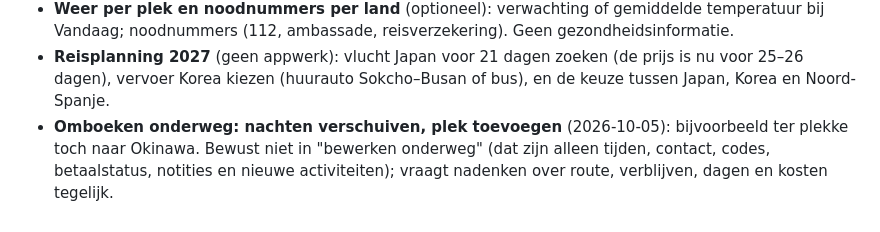
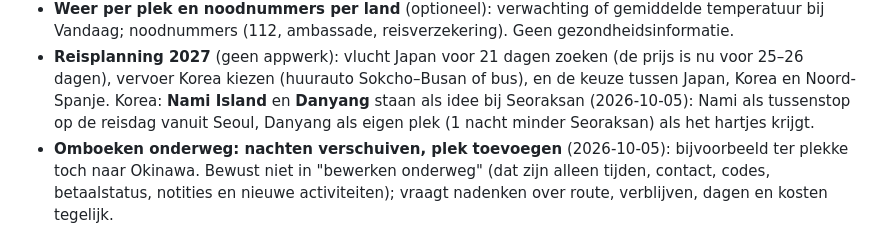
Before and after one commit to DaadTravel/reis-app, a Markdown page: CLAUDE.md, the part around the change. Rendered like a GitHub page.

Commit message:
Backlog: Nami Island en Danyang als idee bij Seoraksan
Co-Authored-By: Claude Opus 5.5 <noreply@anthropic.com>

```diff
--- a/CLAUDE.md
+++ b/CLAUDE.md
@@ -98,6 +98,9 @@ ontwerpkeuzes zodat het later niet onnodig moeilijk wordt.
 - **Reisplanning 2027** (geen appwerk): vlucht Japan voor 21 dagen zoeken
   (de prijs is nu voor 25–26 dagen), vervoer Korea kiezen (huurauto
   Sokcho–Busan of bus), en de keuze tussen Japan, Korea en Noord-Spanje.
+  Korea: **Nami Island** en **Danyang** staan als idee bij Seoraksan
+  (2026-10-05): Nami als tussenstop op de reisdag vanuit Seoul, Danyang
+  als eigen plek (1 nacht minder Seoraksan) als het hartjes krijgt.
 - **Omboeken onderweg: nachten verschuiven, plek toevoegen** (2026-10-05):
   bijvoorbeeld ter plekke toch naar Okinawa. Bewust niet in "bewerken
   onderweg" (dat zijn alleen tijden, contact, codes, betaalstatus, notities
```
